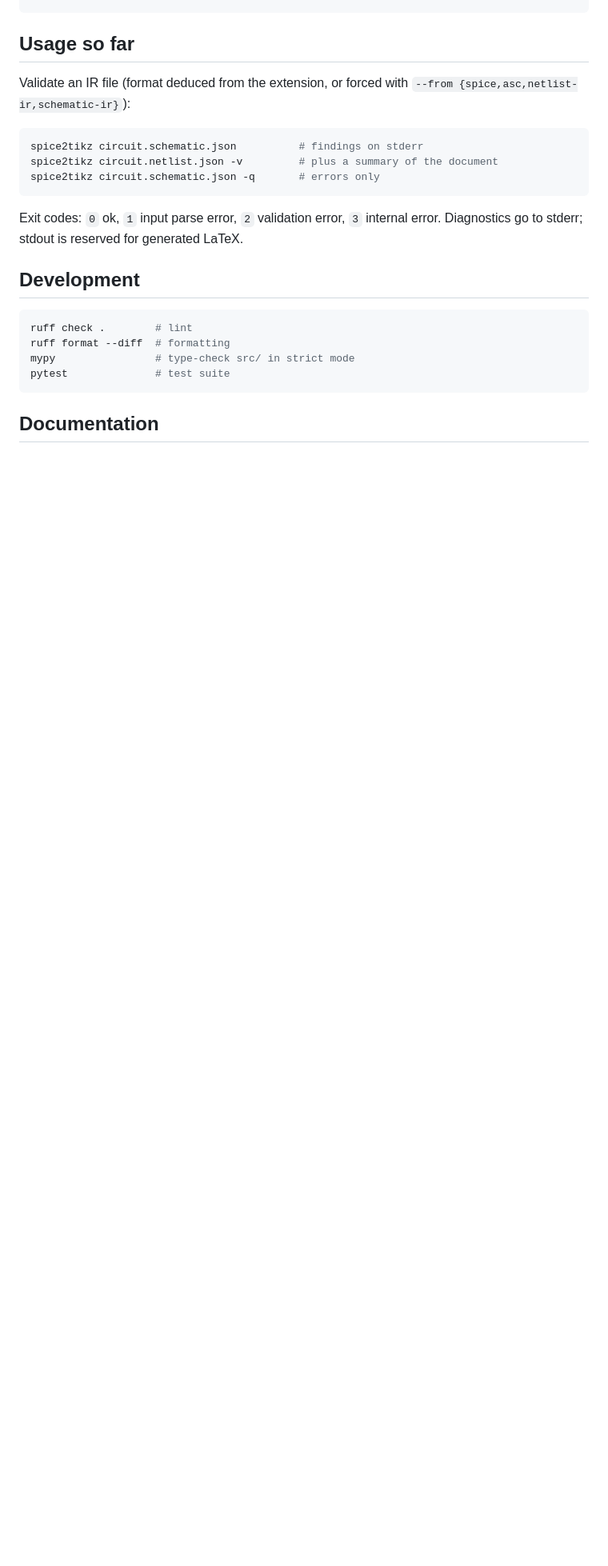
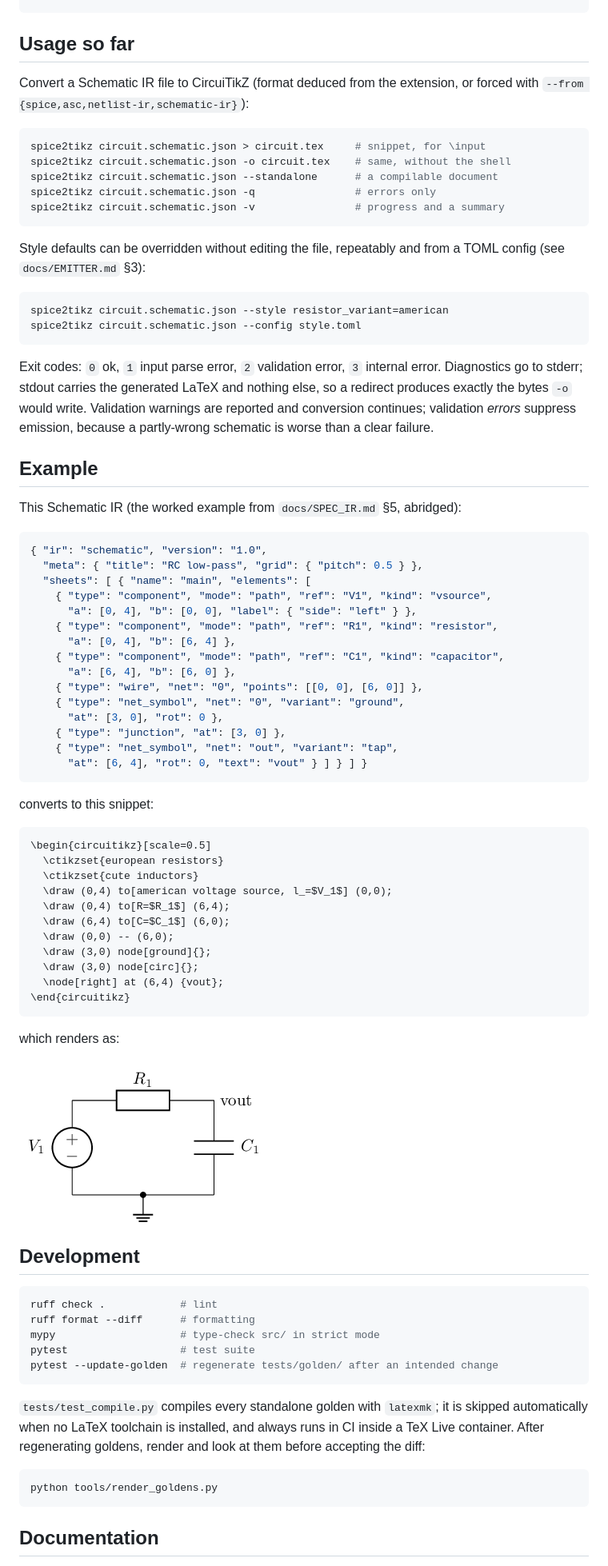
Before and after one commit to PeterJones7/spice2tikz, a Markdown page: README.md, the part around one of its changes. Shown at 80% size. Drawn GitHub-style; pictures changed too: docs/images/rc_lowpass.png (added); blank space fills up the shorter version.

````diff
--- a/README.md
+++ b/README.md
@@ -59,26 +60,91 @@ spice2tikz --version
 
 ## Usage so far
 
-Validate an IR file (format deduced from the extension, or forced with
-`--from {spice,asc,netlist-ir,schematic-ir}`):
+Convert a Schematic IR file to CircuiTikZ (format deduced from the extension,
+or forced with `--from {spice,asc,netlist-ir,schematic-ir}`):
 
 ```sh
-spice2tikz circuit.schematic.json          # findings on stderr
-spice2tikz circuit.netlist.json -v         # plus a summary of the document
-spice2tikz circuit.schematic.json -q       # errors only
+spice2tikz circuit.schematic.json > circuit.tex     # snippet, for \input
+spice2tikz circuit.schematic.json -o circuit.tex    # same, without the shell
+spice2tikz circuit.schematic.json --standalone      # a compilable document
+spice2tikz circuit.schematic.json -q                # errors only
+spice2tikz circuit.schematic.json -v                # progress and a summary
+```
+
+Style defaults can be overridden without editing the file, repeatably and from
+a TOML config (see `docs/EMITTER.md` §3):
+
+```sh
+spice2tikz circuit.schematic.json --style resistor_variant=american
+spice2tikz circuit.schematic.json --config style.toml
 ```
 
 Exit codes: `0` ok, `1` input parse error, `2` validation error, `3`
-internal error. Diagnostics go to stderr; stdout is reserved for generated
-LaTeX.
+internal error. Diagnostics go to stderr; stdout carries the generated LaTeX
+and nothing else, so a redirect produces exactly the bytes `-o` would write.
+Validation warnings are reported and conversion continues; validation *errors*
+suppress emission, because a partly-wrong schematic is worse than a clear
+failure.
+
+## Example
+
+This Schematic IR (the worked example from `docs/SPEC_IR.md` §5, abridged):
+
+```json
+{ "ir": "schematic", "version": "1.0",
+  "meta": { "title": "RC low-pass", "grid": { "pitch": 0.5 } },
+  "sheets": [ { "name": "main", "elements": [
+    { "type": "component", "mode": "path", "ref": "V1", "kind": "vsource",
+      "a": [0, 4], "b": [0, 0], "label": { "side": "left" } },
+    { "type": "component", "mode": "path", "ref": "R1", "kind": "resistor",
+      "a": [0, 4], "b": [6, 4] },
+    { "type": "component", "mode": "path", "ref": "C1", "kind": "capacitor",
+      "a": [6, 4], "b": [6, 0] },
+    { "type": "wire", "net": "0", "points": [[0, 0], [6, 0]] },
+    { "type": "net_symbol", "net": "0", "variant": "ground",
+      "at": [3, 0], "rot": 0 },
+    { "type": "junction", "at": [3, 0] },
+    { "type": "net_symbol", "net": "out", "variant": "tap",
+      "at": [6, 4], "rot": 0, "text": "vout" } ] } ] }
+```
+
+converts to this snippet:
+
+```latex
+\begin{circuitikz}[scale=0.5]
+  \ctikzset{european resistors}
+  \ctikzset{cute inductors}
+  \draw (0,4) to[american voltage source, l_=$V_1$] (0,0);
+  \draw (0,4) to[R=$R_1$] (6,4);
+  \draw (6,4) to[C=$C_1$] (6,0);
+  \draw (0,0) -- (6,0);
+  \draw (3,0) node[ground]{};
+  \draw (3,0) node[circ]{};
+  \node[right] at (6,4) {vout};
+\end{circuitikz}
+```
+
+which renders as:
+
+![RC low-pass rendered from the Schematic IR](docs/images/rc_lowpass.png)
 
 ## Development
 
 ```sh
-ruff check .        # lint
-ruff format --diff  # formatting
-mypy                # type-check src/ in strict mode
-pytest              # test suite
+ruff check .            # lint
+ruff format --diff      # formatting
+mypy                    # type-check src/ in strict mode
+pytest                  # test suite
+pytest --update-golden  # regenerate tests/golden/ after an intended change
+```
+
+`tests/test_compile.py` compiles every standalone golden with `latexmk`; it is
+skipped automatically when no LaTeX toolchain is installed, and always runs in
+CI inside a TeX Live container. After regenerating goldens, render and look at
+them before accepting the diff:
+
+```sh
+python tools/render_goldens.py
 ```
 
 ## Documentation
````
Also changed, not shown: other parts of README.md (+7 -5 lines), CHANGELOG.md (+45 -6 lines), 2 other files.
